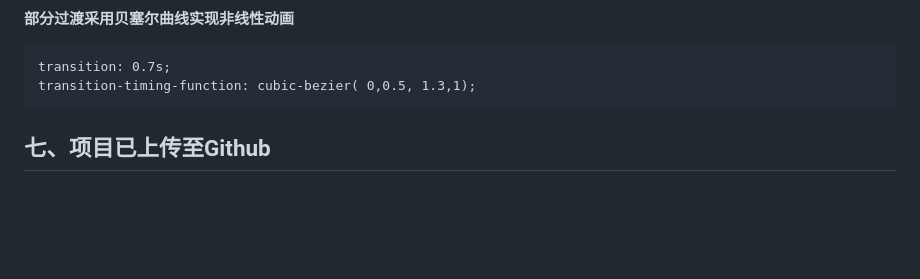
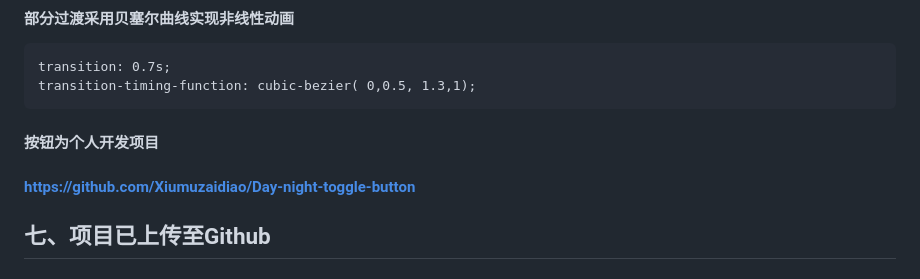
Before and after one commit to Xiumuzaidiao/web-blog, a Markdown page: README.md, the part around the change. Drawn GitHub-style; blank space fills up the shorter version.

````diff
--- a/README.md
+++ b/README.md
@@ -620,7 +620,9 @@ transition: 0.7s;
 transition-timing-function: cubic-bezier( 0,0.5, 1.3,1);
 ```
 
+#### 按钮为个人开发项目
 
+#### https://github.com/Xiumuzaidiao/Day-night-toggle-button
 
 ## 七、项目已上传至Github
 
````
